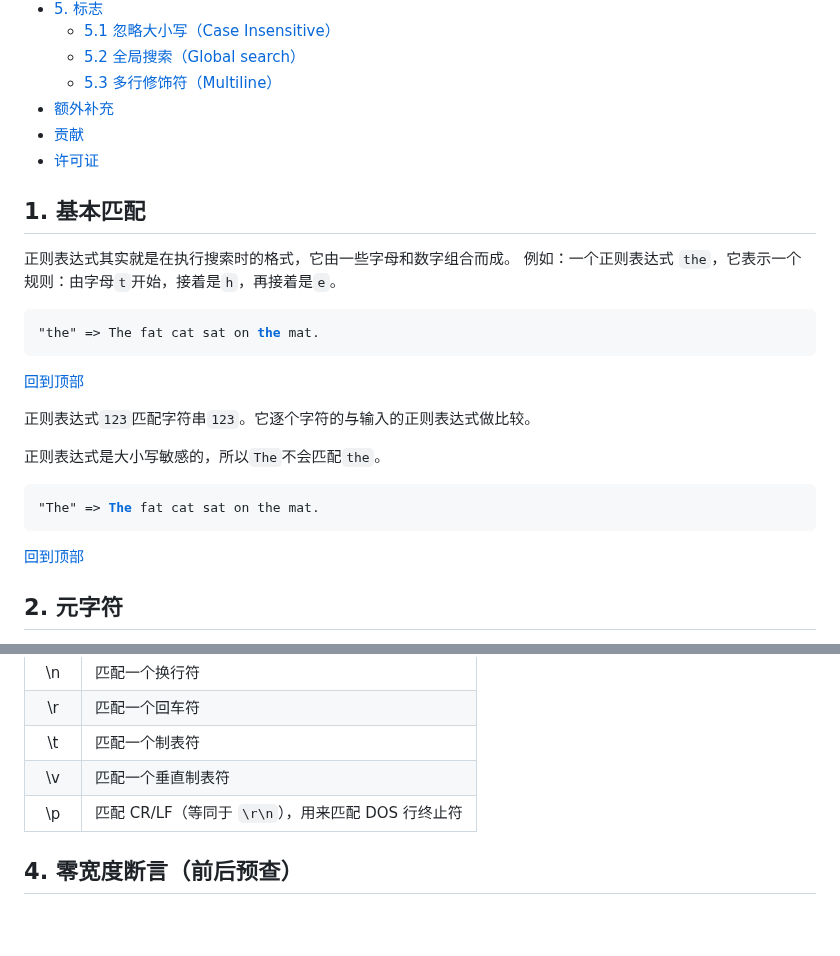
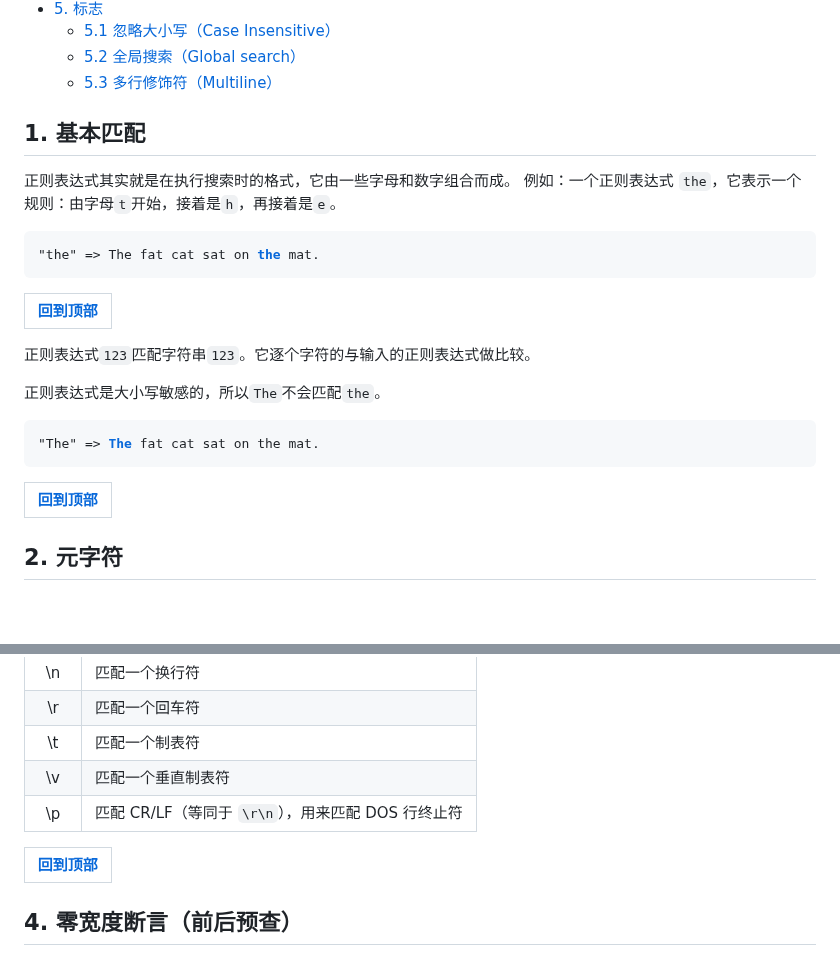
Before and after one commit to MaBoCoMark/MaBoCo, a Markdown page: RegEx.md, 2 parts joined by grey strips. Drawn GitHub-style; blank space fills up the shorter version.

```diff
--- a/RegEx.md
+++ b/RegEx.md
@@ -28,9 +41,6 @@
 	* [5.1 忽略大小写（Case Insensitive）](#51-忽略大小写-case-insensitive)
 	* [5.2 全局搜索（Global search）](#52-全局搜索-global-search)
 	* [5.3 多行修饰符（Multiline）](#53-多行修饰符-multiline)
-* [额外补充](#额外补充)
-* [贡献](#贡献)
-* [许可证](#许可证)
 
 ## 1. 基本匹配
 
@@ -41,7 +51,8 @@
 "the" => The fat cat sat on <a href="#learn-regex"><strong>the</strong></a> mat.
 </pre>
 
-[回到顶部](#目录)
+|[回到顶部](#目录)|
+|-|
 
 正则表达式`123`匹配字符串`123`。它逐个字符的与输入的正则表达式做比较。
 
@@ -51,7 +62,8 @@
 "The" => <a href="#learn-regex"><strong>The</strong></a> fat cat sat on the mat.
 </pre>
 
-[回到顶部](#目录)
+|[回到顶部](#目录)|
+|-|
 
 ## 2. 元字符
 
@@ -300,6 +334,9 @@
 |\v|匹配一个垂直制表符|
 |\p|匹配 CR/LF（等同于 `\r\n`），用来匹配 DOS 行终止符|
 
+|[回到顶部](#目录)|
+|-|
+
 ## 4. 零宽度断言（前后预查）
 
 先行断言和后发断言（合称 lookaround）都属于**非捕获组**（用于匹配模式，但不包括在匹配列表中）。当我们需要一个模式的前面或后面有另一个特定的模式时，就可以使用它们。
```
Also changed, not shown: other parts of RegEx.md (+82 -32 lines).
